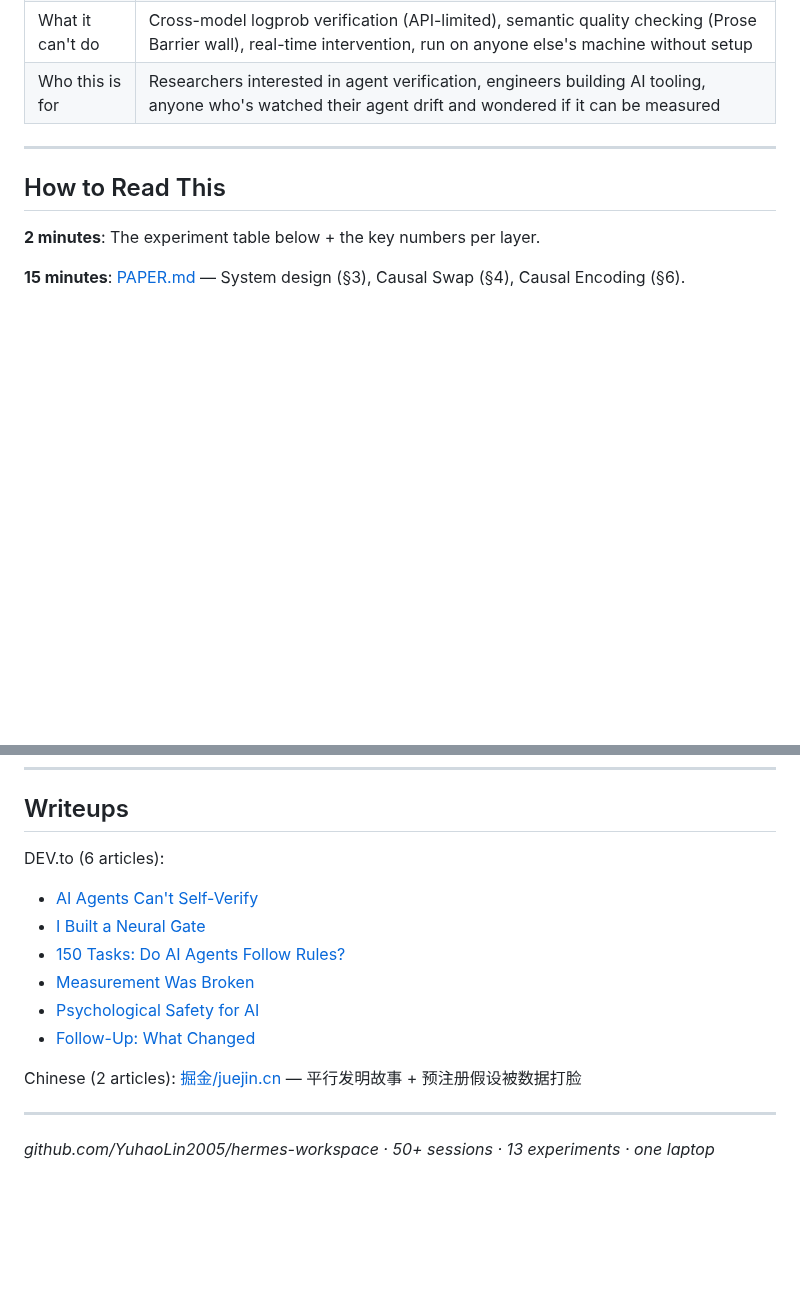
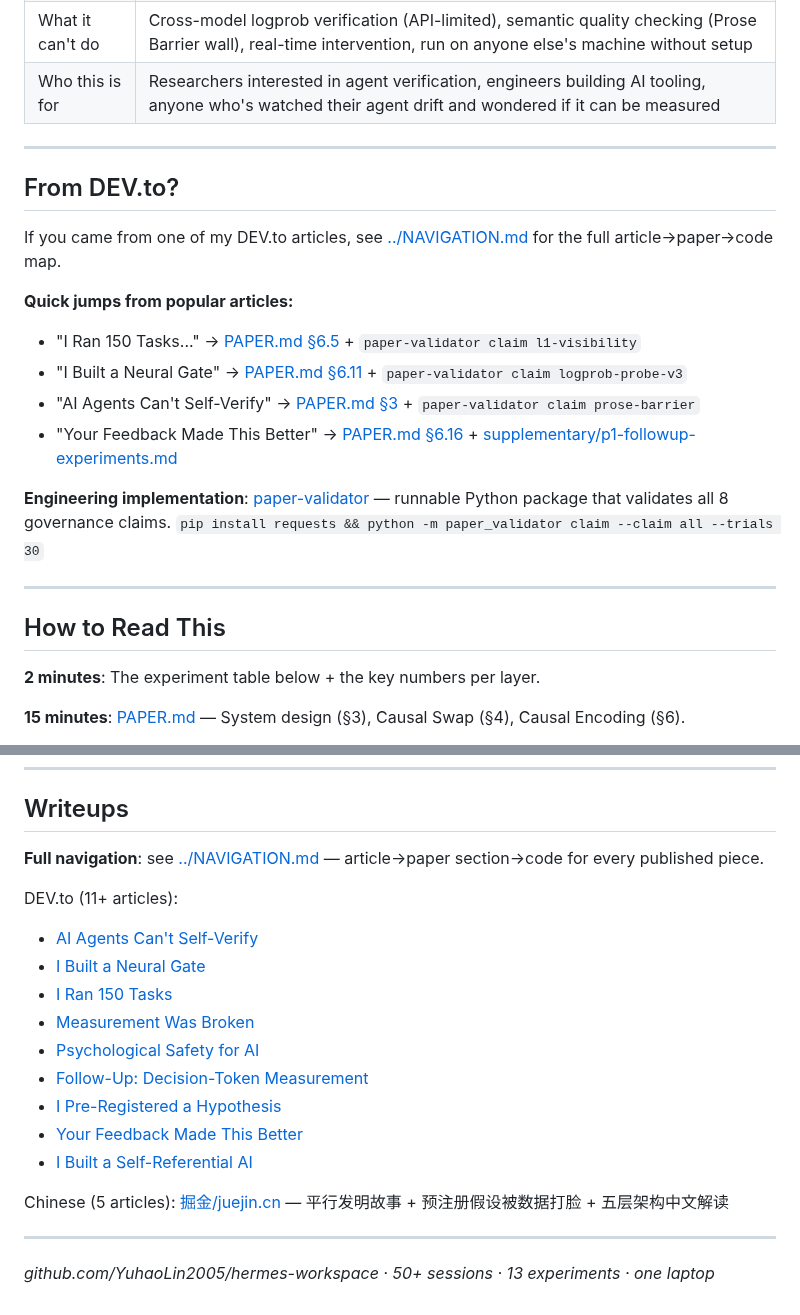
Before and after one commit to YuhaoLin2005/hermes-workspace, a Markdown page: paper/README.md, 2 parts joined by grey strips. GitHub-like rendering; blank space fills up the shorter version.

Commit message:
docs: add NAVIGATION.md cross-reference map, update paper/README with DEV.to→paper→code links

```diff
--- a/paper/README.md
+++ b/paper/README.md
@@ -26,6 +26,20 @@ I'm an undergraduate with one laptop and no advisor. These aren't things to apol
 | Key number | Mechanical gates: 55.9% → 0.7% violation rate. Causal swap: removing one rule drops alternative-seeking from 73% to 20% (OR=11.0, p=0.009). Format effect: d=+0.578, BF=282k |
 | What it can't do | Cross-model logprob verification (API-limited), semantic quality checking (Prose Barrier wall), real-time intervention, run on anyone else's machine without setup |
 | Who this is for | Researchers interested in agent verification, engineers building AI tooling, anyone who's watched their agent drift and wondered if it can be measured |
+
+---
+
+## From DEV.to?
+
+If you came from one of my DEV.to articles, see [../NAVIGATION.md](../NAVIGATION.md) for the full article→paper→code map.
+
+**Quick jumps from popular articles:**
+- "I Ran 150 Tasks..." → [PAPER.md §6.5](../PAPER.md) + `paper-validator claim l1-visibility`
+- "I Built a Neural Gate" → [PAPER.md §6.11](../PAPER.md) + `paper-validator claim logprob-probe-v3`
+- "AI Agents Can't Self-Verify" → [PAPER.md §3](../PAPER.md) + `paper-validator claim prose-barrier`
+- "Your Feedback Made This Better" → [PAPER.md §6.16](../PAPER.md) + [supplementary/p1-followup-experiments.md](supplementary/p1-followup-experiments.md)
+
+**Engineering implementation**: [paper-validator](https://github.com/YuhaoLin2005/paper-validator) — runnable Python package that validates all 8 governance claims. `pip install requests && python -m paper_validator claim --claim all --trials 30`
 
 ---
 
@@ -226,15 +240,20 @@ These aren't disclaimers to dismiss. They're the actual conditions. The work sho
 
 ## Writeups
 
-DEV.to (6 articles):
+**Full navigation**: see [../NAVIGATION.md](../NAVIGATION.md) — article→paper section→code for every published piece.
+
+DEV.to (11+ articles):
 - [AI Agents Can't Self-Verify](https://dev.to/yuhaolin2005/ai-agents-cant-self-verify-and-thats-a-structural-constraint-not-a-bug-1d7l)
 - [I Built a Neural Gate](https://dev.to/yuhaolin2005/i-built-a-neural-gate-for-my-ai-agent-layer-2-of-self-verification-6o2)
-- [150 Tasks: Do AI Agents Follow Rules?](https://dev.to/yuhaolin2005/i-ran-150-tasks-to-test-if-ai-agents-follow-rules-the-answer-surprised-me-2670)
+- [I Ran 150 Tasks](https://dev.to/yuhaolin2005/i-ran-150-tasks-to-test-if-ai-agents-follow-rules-the-answer-surprised-me-2670)
 - [Measurement Was Broken](https://dev.to/yuhaolin2005/my-experiment-showed-zero-effect-a-statistician-told-me-my-measurement-was-broken-4g26)
 - [Psychological Safety for AI](https://dev.to/yuhaolin2005/i-told-my-ai-youre-safe-to-say-i-dont-know-then-i-measured-what-changed-with-logprobs-986)
-- [Follow-Up: What Changed](https://dev.to/yuhaolin2005/follow-up-decision-token-measurement-format-as-fallback-and-what-changed-18jo)
+- [Follow-Up: Decision-Token Measurement](https://dev.to/yuhaolin2005/follow-up-decision-token-measurement-format-as-fallback-and-what-changed-18jo)
+- [I Pre-Registered a Hypothesis](https://dev.to/yuhaolin2005/i-pre-registered-a-hypothesis-600-api-calls-later-the-data-killed-it-1aec)
+- [Your Feedback Made This Better](https://dev.to/yuhaolin2005/your-feedback-made-this-better-heres-what-changed-4ol2)
+- [I Built a Self-Referential AI](https://dev.to/yuhaolin2005/i-built-a-self-referential-ai-system-then-anthropic-discovered-the-same-architecture-in-claude-3m73)
 
-Chinese (2 articles): [掘金/juejin.cn](https://juejin.cn/user/4250072430682412) — 平行发明故事 + 预注册假设被数据打脸
+Chinese (5 articles): [掘金/juejin.cn](https://juejin.cn/user/4250072430682412) — 平行发明故事 + 预注册假设被数据打脸 + 五层架构中文解读
 
 ---
 
```
Also changed, not shown: NAVIGATION.md (added, +114 -0 lines).
